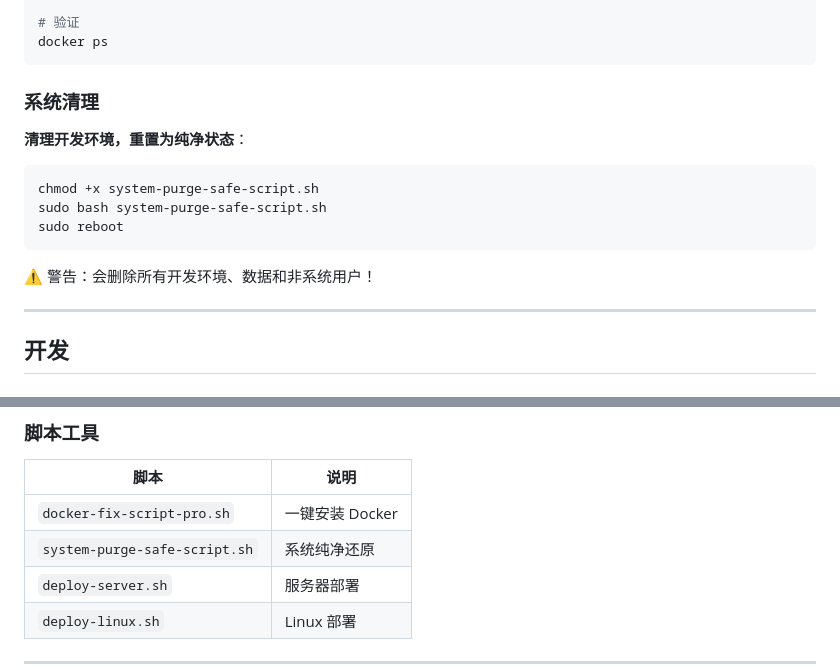
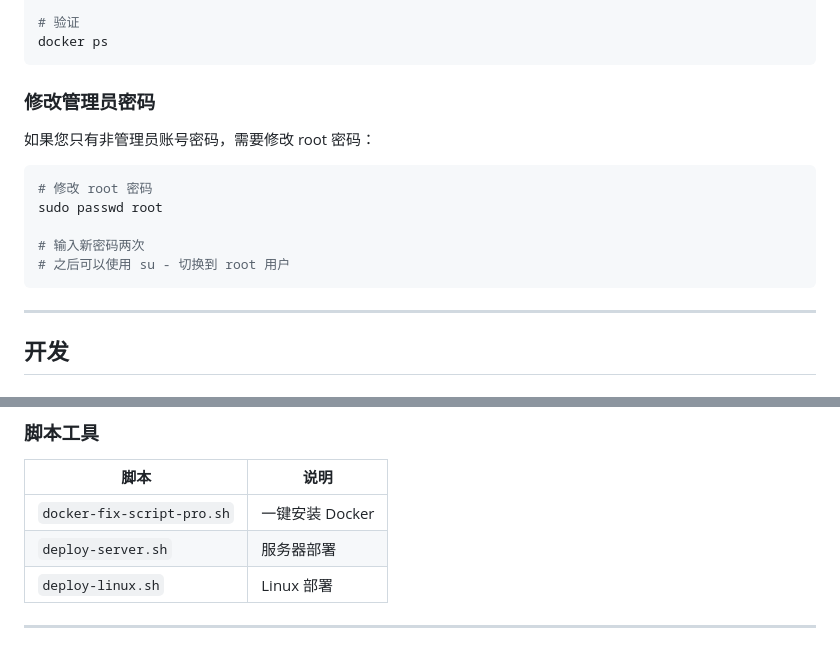
Before and after one commit to sishengcao/paddleocr-api, a Markdown page: README.md, 2 parts joined by grey strips. Drawn GitHub-style.

Commit message:
docs: 更新 README，移除系统清理脚本，添加修改管理员密码步骤
- 删除 system-purge-safe-script.sh 相关说明
- 新增"修改管理员密码"章节 (sudo passwd root)
- 从脚本工具表格中移除 system-purge-safe-script.sh

🤖 Generated with [Claude Code](https://claude.com/claude-code)

Co-Authored-By: Claude <noreply@anthropic.com>

````diff
--- a/README.md
+++ b/README.md
@@ -201,17 +201,17 @@ newgrp docker
 docker ps
 ```
 
-### 系统清理
+### 修改管理员密码
 
-**清理开发环境，重置为纯净状态**：
+如果您只有非管理员账号密码，需要修改 root 密码：
 
 ```bash
-chmod +x system-purge-safe-script.sh
-sudo bash system-purge-safe-script.sh
-sudo reboot
+# 修改 root 密码
+sudo passwd root
+
+# 输入新密码两次
+# 之后可以使用 su - 切换到 root 用户
 ```
-
-⚠️ 警告：会删除所有开发环境、数据和非系统用户！
 
 ---
 
@@ -268,7 +268,6 @@ docker exec -it paddleocr-mysql mysql -uroot -p
 | 脚本 | 说明 |
 |------|------|
 | `docker-fix-script-pro.sh` | 一键安装 Docker |
-| `system-purge-safe-script.sh` | 系统纯净还原 |
 | `deploy-server.sh` | 服务器部署 |
 | `deploy-linux.sh` | Linux 部署 |
 
````
